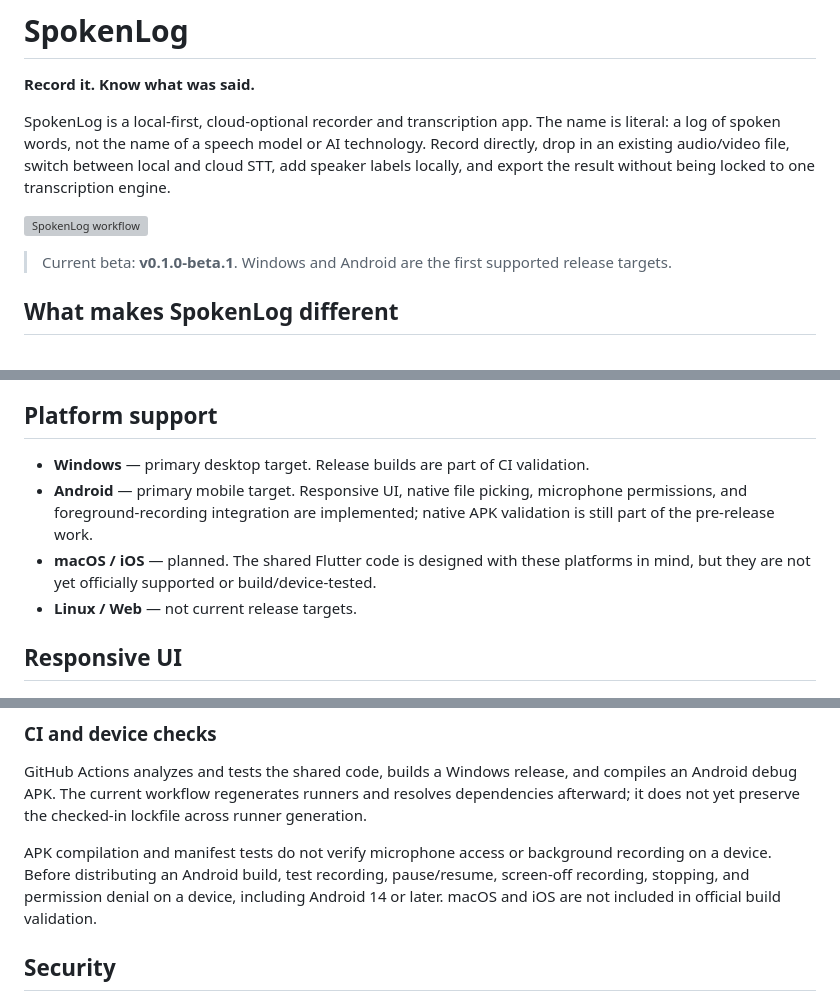
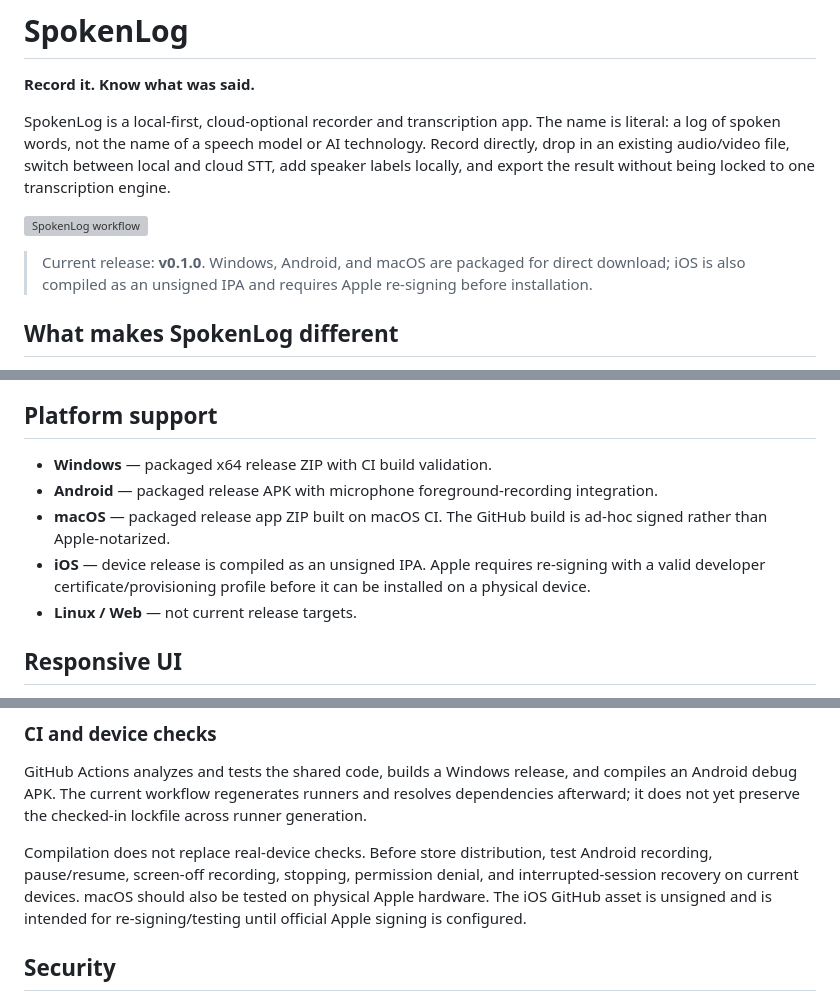
Before and after one commit to Blue-B/SpokenLog, a Markdown page: README.md, 3 parts joined by grey strips. Drawn GitHub-style; grey boxes are pictures that could not be loaded.

Commit message:
Release v0.1.0

```diff
--- a/README.md
+++ b/README.md
@@ -6,7 +6,7 @@ SpokenLog is a local-first, cloud-optional recorder and transcription app. The n
 
 ![SpokenLog workflow](docs/spokenlog-workflow.svg)
 
-> Current beta: **v0.1.0-beta.1**. Windows and Android are the first supported release targets.
+> Current release: **v0.1.0**. Windows, Android, and macOS are packaged for direct download; iOS is also compiled as an unsigned IPA and requires Apple re-signing before installation.
 
 ## What makes SpokenLog different
 
@@ -87,9 +87,10 @@ Automatic detection plus Korean, English, Japanese, Chinese/Cantonese, Spanish,
 
 ## Platform support
 
-- **Windows** — primary desktop target. Release builds are part of CI validation.
-- **Android** — primary mobile target. Responsive UI, native file picking, microphone permissions, and foreground-recording integration are implemented; native APK validation is still part of the pre-release work.
-- **macOS / iOS** — planned. The shared Flutter code is designed with these platforms in mind, but they are not yet officially supported or build/device-tested.
+- **Windows** — packaged x64 release ZIP with CI build validation.
+- **Android** — packaged release APK with microphone foreground-recording integration.
+- **macOS** — packaged release app ZIP built on macOS CI. The GitHub build is ad-hoc signed rather than Apple-notarized.
+- **iOS** — device release is compiled as an unsigned IPA. Apple requires re-signing with a valid developer certificate/provisioning profile before it can be installed on a physical device.
 - **Linux / Web** — not current release targets.
 
 ## Responsive UI
@@ -184,7 +185,7 @@ On Windows, also run `flutter build windows --release`. CI additionally applies
 
 GitHub Actions analyzes and tests the shared code, builds a Windows release, and compiles an Android debug APK. The current workflow regenerates runners and resolves dependencies afterward; it does not yet preserve the checked-in lockfile across runner generation.
 
-APK compilation and manifest tests do not verify microphone access or background recording on a device. Before distributing an Android build, test recording, pause/resume, screen-off recording, stopping, and permission denial on a device, including Android 14 or later. macOS and iOS are not included in official build validation.
+Compilation does not replace real-device checks. Before store distribution, test Android recording, pause/resume, screen-off recording, stopping, permission denial, and interrupted-session recovery on current devices. macOS should also be tested on physical Apple hardware. The iOS GitHub asset is unsigned and is intended for re-signing/testing until official Apple signing is configured.
 
 ## Security
 
```
